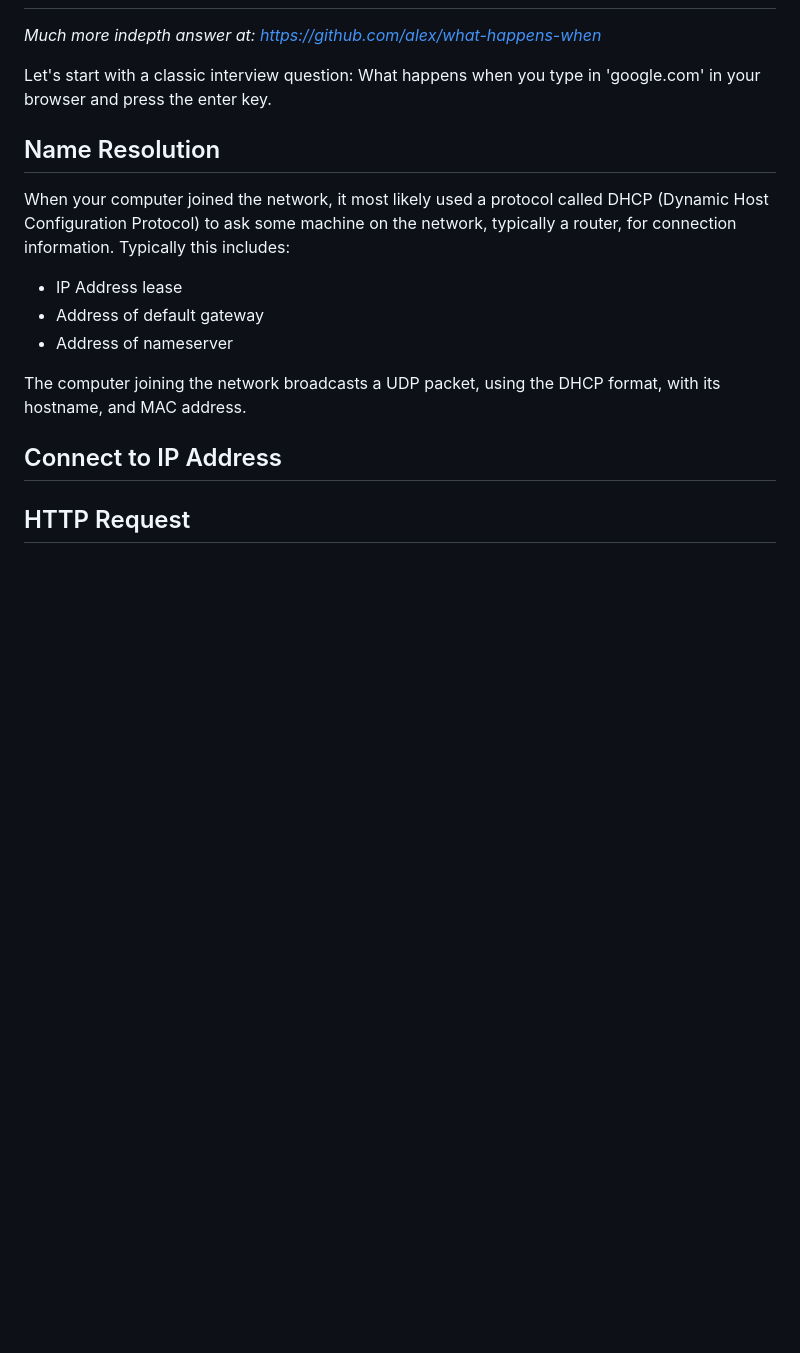
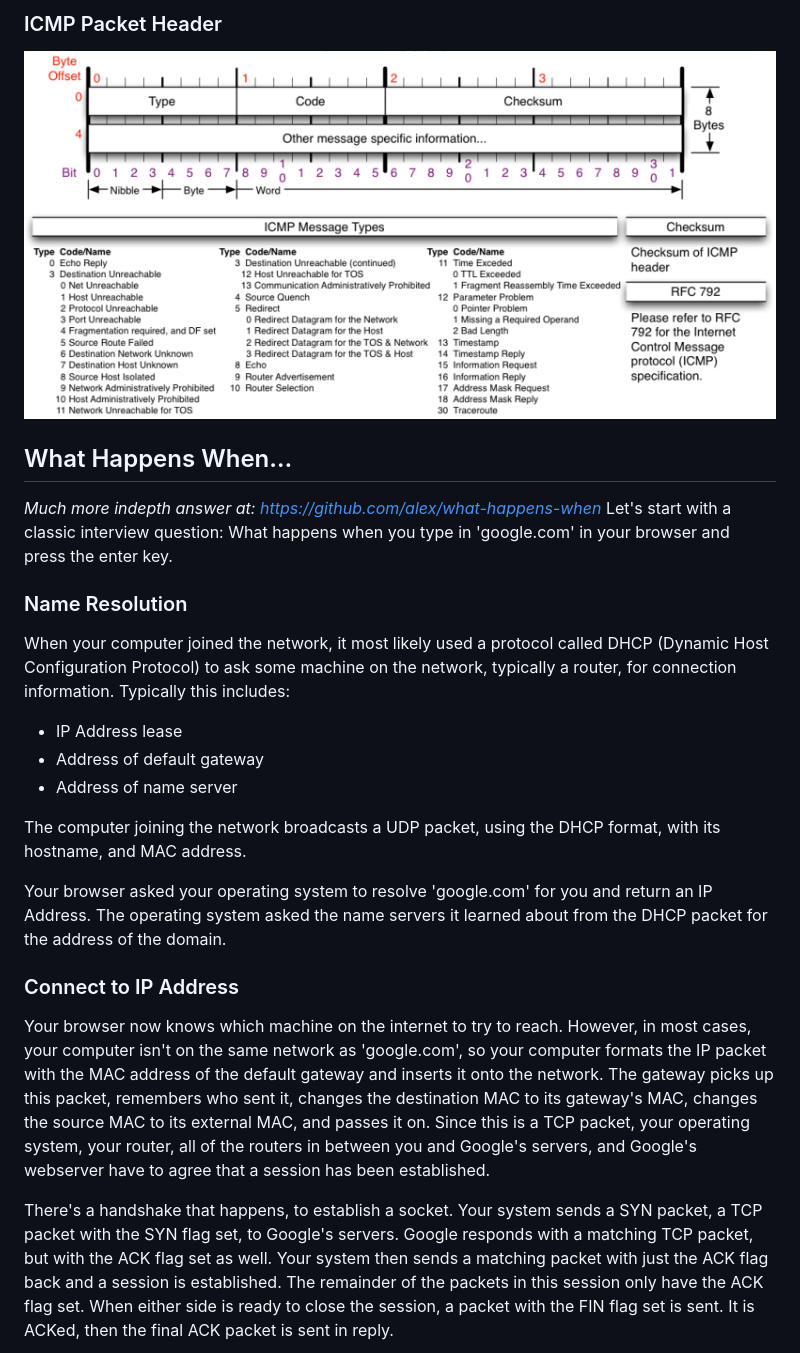
Before and after one commit to brimstone/workshop-nmap, a Markdown page: 2-client-to-server.md, the part around the change printed below. Rendered like a GitHub page; pictures changed too: 2-icmp-header.png (added); blank space fills up the shorter version.

```diff
--- a/2-client-to-server.md
+++ b/2-client-to-server.md
@@ -4,10 +18,14 @@ Client To Server Communication
+### ICMP Packet Header
+[![](2-icmp-header.png)](https://nmap.org/book/tcpip-ref.html)
+
+What Happens When…
+------------------
+
 _Much more indepth answer at: https://github.com/alex/what-happens-when_
-
 Let's start with a classic interview question: What happens when you type in
 'google.com' in your browser and press the enter key.
 
-Name Resolution
----------------
+### Name Resolution
 
 When your computer joined the network, it most likely used a protocol called
 DHCP (Dynamic Host Configuration Protocol) to ask some machine on the network,
@@ -15,14 +33,32 @@ typically a router, for connection information. Typically this includes:
 
 - IP Address lease
 - Address of default gateway
-- Address of nameserver
+- Address of name server
 
-The computer joining the network broadcasts a UDP packet, using the DHCP format,
-with its hostname, and MAC address.
+The computer joining the network broadcasts a UDP packet, using the DHCP
+format, with its hostname, and MAC address.
 
-Connect to IP Address
----------------------
+Your browser asked your operating system to resolve 'google.com' for you and
+return an IP Address. The operating system asked the name servers it learned
+about from the DHCP packet for the address of the domain.
 
+### Connect to IP Address
 
-HTTP Request
-------------
+Your browser now knows which machine on the internet to try to reach. However,
+in most cases, your computer isn't on the same network as 'google.com', so your
+computer formats the IP packet with the MAC address of the default gateway and
+inserts it onto the network. The gateway picks up this packet, remembers who
+sent it, changes the destination MAC to its gateway's MAC, changes the source
+MAC to its external MAC, and passes it on. Since this is a TCP packet, your
+operating system, your router, all of the routers in between you and Google's
+servers, and Google's webserver have to agree that a session has been
+established.
+
+There's a handshake that happens, to establish a socket. Your system sends a
+SYN packet, a TCP packet with the SYN flag set, to Google's servers. Google
+responds with a matching TCP packet, but with the ACK flag set as well. Your
+system then sends a matching packet with just the ACK flag back and a session
+is established. The remainder of the packets in this session only have the ACK
+flag set. When either side is ready to close the session, a packet with the FIN
+flag set is sent. It is ACKed, then the final ACK packet is sent in reply.
+
```
Also changed, not shown: other parts of 2-client-to-server.md (+38 -0 lines), 1-osi-model.md (+2 -1 lines), 2-ipv4-header.png (added), 2-tcp-handshake.gif (added), 2-tcp-header.png (added), 1 other file.
